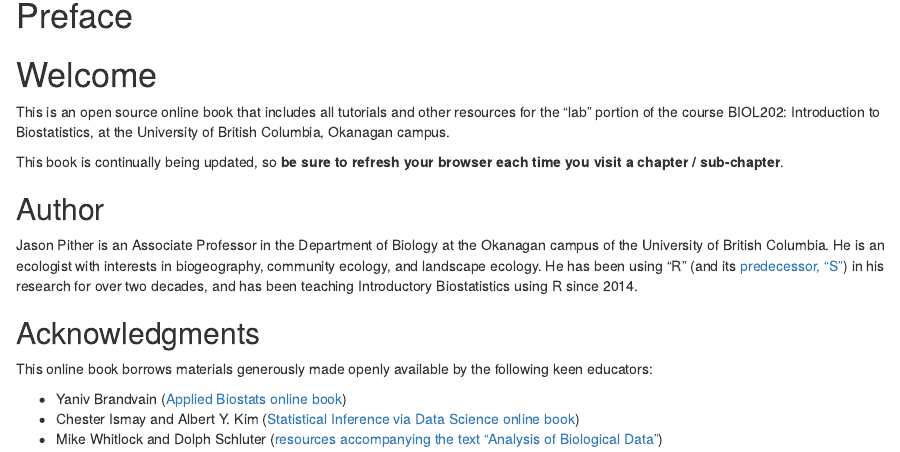
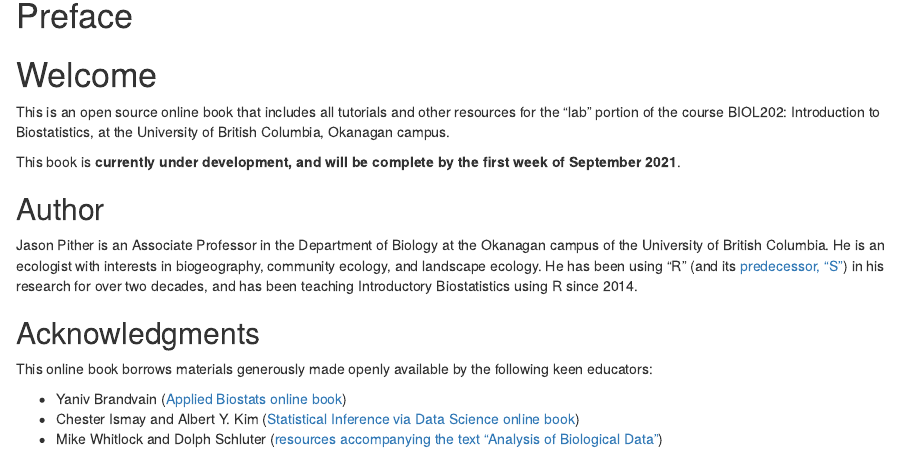
Before and after one commit to ubco-biology/BIOL202, an R Markdown document (index.Rmd): the page in a window 1100 px wide, from 150 px down. Rendered offline with R 4.5, knitr and Pandoc, with nearby package versions; drawn as R Markdown's standard HTML page in place of the format the file asks for.

Commit message:
Added comment that website is under development

```diff
--- a/index.Rmd
+++ b/index.Rmd
@@ -15,7 +15,7 @@ link-citations: yes
 
 This is an open source online book that includes all tutorials and other resources for the "lab" portion of the course BIOL202: Introduction to Biostatistics, at the University of British Columbia, Okanagan campus.
 
-This book is continually being updated, so **be sure to refresh your browser each time you visit a chapter / sub-chapter**.
+This book is **currently under development, and will be complete by the first week of September 2021**.
 
 ## Author {-}
 
```
Also changed, not shown: docs/search_index.json, 32 other files.
